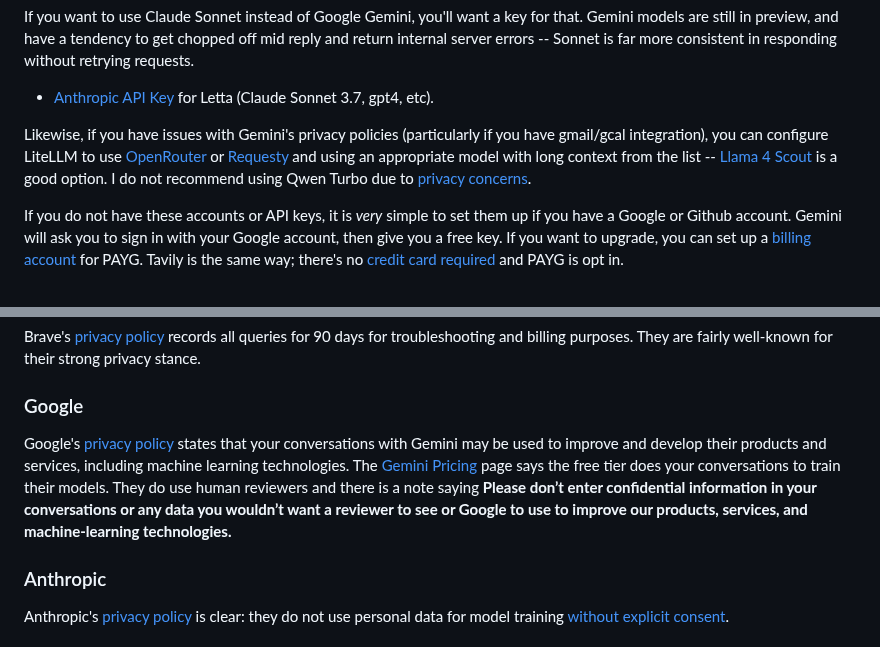
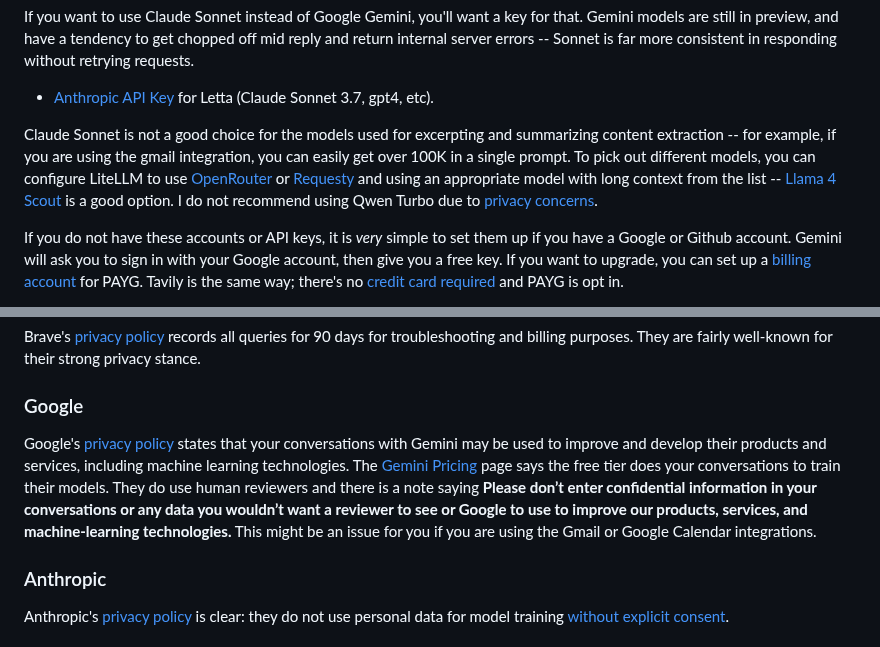
Before and after one commit to wsargent/groundedllm, a Markdown page: README.md, 2 parts joined by grey strips. Drawn GitHub-style.

```diff
--- a/README.md
+++ b/README.md
@@ -70,7 +70,7 @@ If you want to use Claude Sonnet instead of Google Gemini, you'll want a key for
 
 * [Anthropic API Key](https://console.anthropic.com/settings/keys) for Letta (Claude Sonnet 3.7, gpt4, etc).
 
-Likewise, if you have issues with Gemini's privacy policies (particularly if you have gmail/gcal integration), you can configure LiteLLM to use [OpenRouter](https://openrouter.ai) or [Requesty](https://www.requesty.ai) and using an appropriate model with long context from the list -- [Llama 4 Scout](https://openrouter.ai/meta-llama/llama-4-scout) is a good option.  I do not recommend using Qwen Turbo due to [privacy concerns](https://www.thefirewall-blog.com/2025/03/privacy-pitfalls-in-ai-a-closer-look-at-deepseek-and-qwen/).
+Claude Sonnet is not a good choice for the models used for excerpting and summarizing content extraction -- for example, if you are using the gmail integration, you can easily get over 100K in a single prompt.  To pick out different models, you can configure LiteLLM to use [OpenRouter](https://openrouter.ai) or [Requesty](https://www.requesty.ai) and using an appropriate model with long context from the list -- [Llama 4 Scout](https://openrouter.ai/meta-llama/llama-4-scout) is a good option.  I do not recommend using Qwen Turbo due to [privacy concerns](https://www.thefirewall-blog.com/2025/03/privacy-pitfalls-in-ai-a-closer-look-at-deepseek-and-qwen/).
 
 If you do not have these accounts or API keys, it is *very* simple to set them up if you have a Google or Github account.  Gemini will ask you to sign in with your Google account, then give you a free key.  If you want to upgrade, you can set up a  [billing account](https://ai.google.dev/gemini-api/docs/billing) for PAYG.  Tavily is the same way; there's no [credit card required](https://docs.tavily.com/documentation/api-credits) and PAYG is opt in.
 
@@ -262,7 +262,7 @@ Brave's [privacy policy](https://api-dashboard.search.brave.com/privacy-policy)
 
 ### Google
 
-Google's [privacy policy](https://support.google.com/gemini/answer/13594961) states that your conversations with Gemini may be used to improve and develop their products and services, including machine learning technologies.  The [Gemini Pricing](https://ai.google.dev/gemini-api/docs/pricing) page says the free tier does your conversations to train their models. They do use human reviewers and there is a note saying **Please don’t enter confidential information in your conversations or any data you wouldn’t want a reviewer to see or Google to use to improve our products, services, and machine-learning technologies.**
+Google's [privacy policy](https://support.google.com/gemini/answer/13594961) states that your conversations with Gemini may be used to improve and develop their products and services, including machine learning technologies.  The [Gemini Pricing](https://ai.google.dev/gemini-api/docs/pricing) page says the free tier does your conversations to train their models. They do use human reviewers and there is a note saying **Please don’t enter confidential information in your conversations or any data you wouldn’t want a reviewer to see or Google to use to improve our products, services, and machine-learning technologies.**  This might be an issue for you if you are using the Gmail or Google Calendar integrations.
 
 ### Anthropic
 
```
